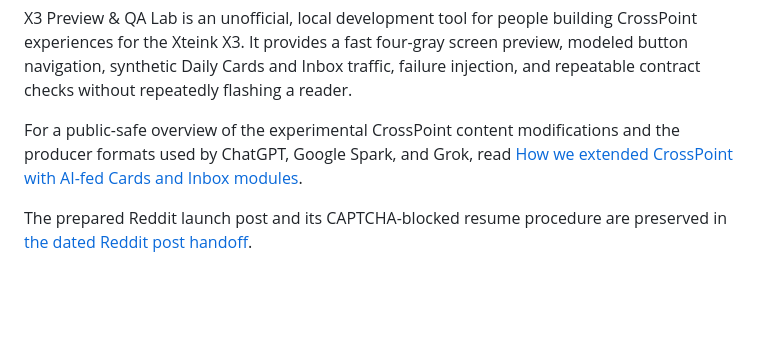
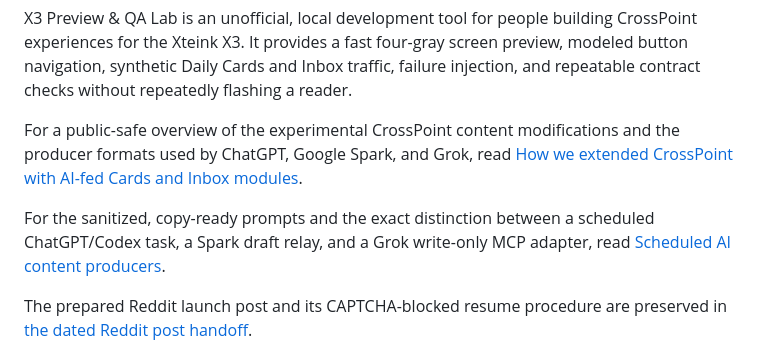
Before and after one commit to RO11/x3-preview-qa-lab, a Markdown page: README.md, the part around the change. Rendered like a GitHub page; blank space fills up the shorter version.

Commit message:
docs: publish scheduled AI producer prompts

```diff
--- a/README.md
+++ b/README.md
@@ -5,6 +5,10 @@
 X3 Preview & QA Lab is an unofficial, local development tool for people building CrossPoint experiences for the Xteink X3. It provides a fast four-gray screen preview, modeled button navigation, synthetic Daily Cards and Inbox traffic, failure injection, and repeatable contract checks without repeatedly flashing a reader.
 
 For a public-safe overview of the experimental CrossPoint content modifications and the producer formats used by ChatGPT, Google Spark, and Grok, read [How we extended CrossPoint with AI-fed Cards and Inbox modules](docs/AI_FED_CROSSPOINT_PIPELINE.md).
+
+For the sanitized, copy-ready prompts and the exact distinction between a
+scheduled ChatGPT/Codex task, a Spark draft relay, and a Grok write-only MCP
+adapter, read [Scheduled AI content producers](docs/SCHEDULED_AI_CONTENT_PRODUCERS.md).
 
 The prepared Reddit launch post and its CAPTCHA-blocked resume procedure are preserved in [the dated Reddit post handoff](docs/REDDIT_POST_HANDOFF_2026-09-02.md).
 
```
Also changed, not shown: docs/AI_FED_CROSSPOINT_PIPELINE.md (+5 -0 lines), docs/SCHEDULED_AI_CONTENT_PRODUCERS.md (added, +448 -0 lines).
